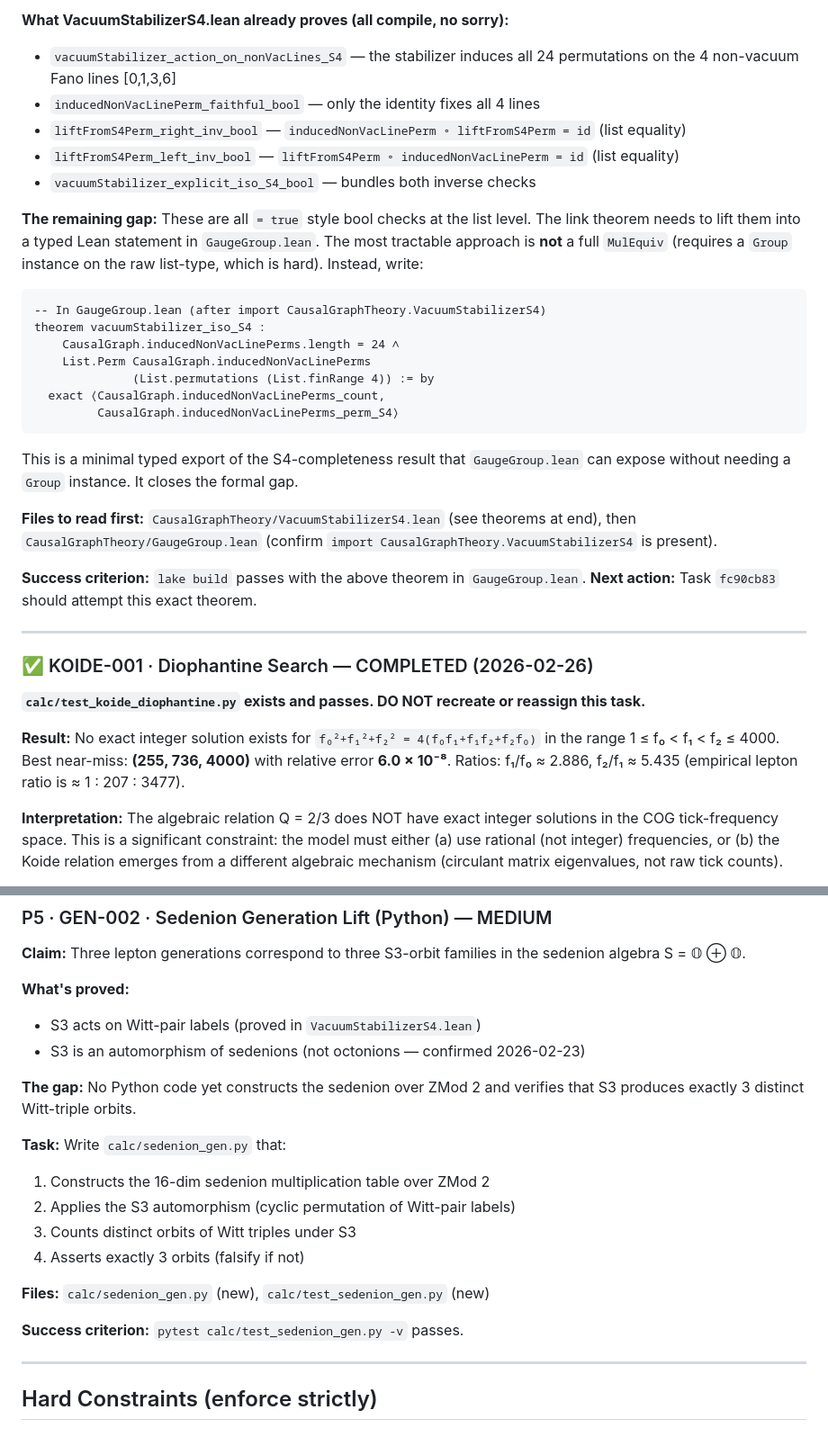
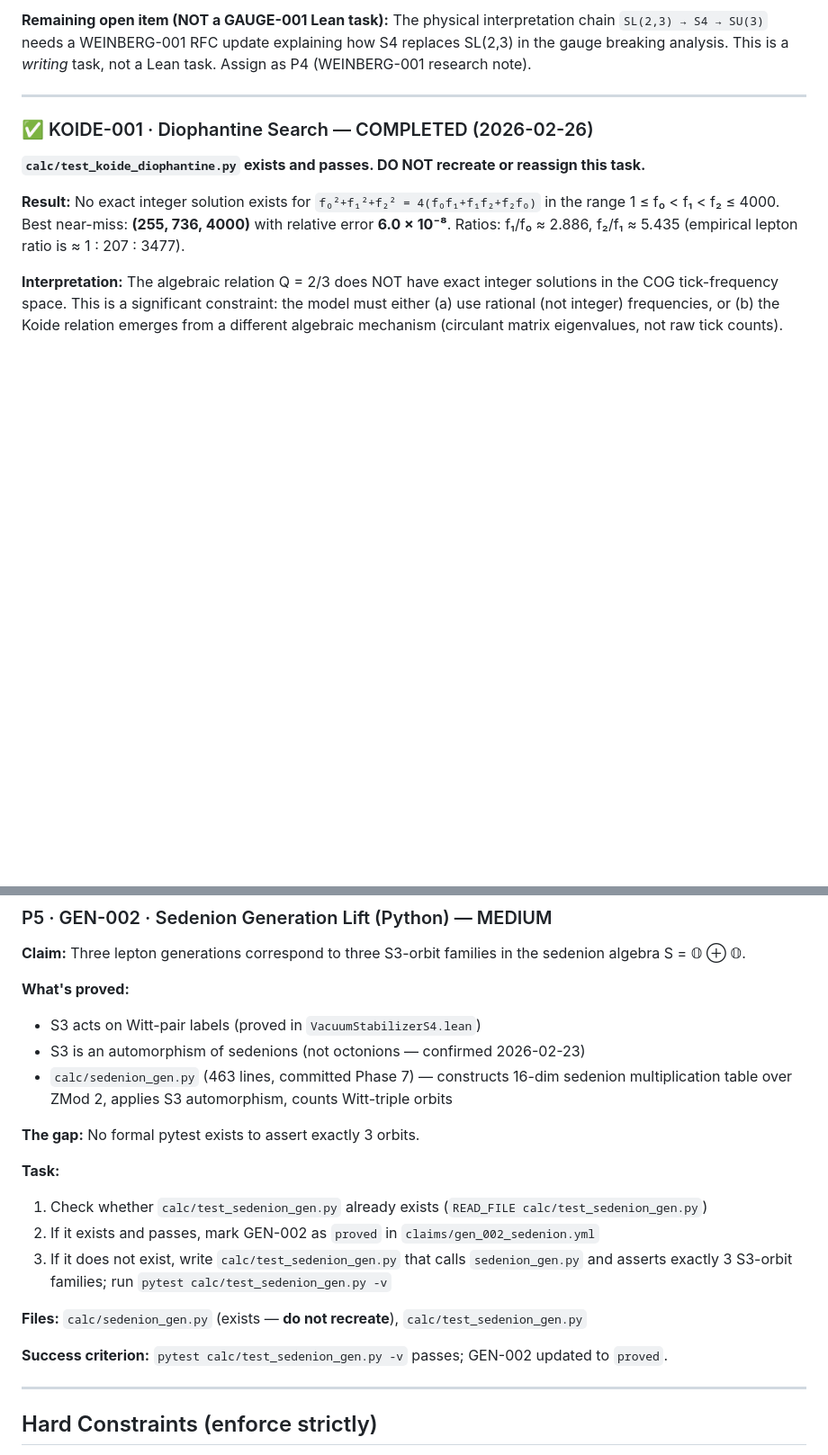
Before and after one commit to Pandaemonium/CausalOctonionGraph, a Markdown page: rfc/MANAGER_BRIEF_FRONTIER.md, 2 parts joined by grey strips. Shown at 90% size. Drawn GitHub-style; blank space fills up the shorter version.

````diff
--- a/rfc/MANAGER_BRIEF_FRONTIER.md
+++ b/rfc/MANAGER_BRIEF_FRONTIER.md
@@ -93,34 +105,8 @@ key list-level results. `GaugeGroup.lean` now imports it. One task is active: `f
 
-**What VacuumStabilizerS4.lean already proves (all compile, no sorry):**
-- `vacuumStabilizer_action_on_nonVacLines_S4` — the stabilizer induces all 24 permutations on the 4 non-vacuum Fano lines [0,1,3,6]
-- `inducedNonVacLinePerm_faithful_bool` — only the identity fixes all 4 lines
-- `liftFromS4Perm_right_inv_bool` — `inducedNonVacLinePerm ∘ liftFromS4Perm = id` (list equality)
-- `liftFromS4Perm_left_inv_bool` — `liftFromS4Perm ∘ inducedNonVacLinePerm = id` (list equality)
-- `vacuumStabilizer_explicit_iso_S4_bool` — bundles both inverse checks
-
-**The remaining gap:** These are all `= true` style bool checks at the list level.
-The link theorem needs to lift them into a typed Lean statement in `GaugeGroup.lean`.
-The most tractable approach is **not** a full `MulEquiv` (requires a `Group` instance
-on the raw list-type, which is hard). Instead, write:
-
-```lean
--- In GaugeGroup.lean (after import CausalGraphTheory.VacuumStabilizerS4)
-theorem vacuumStabilizer_iso_S4 :
-    CausalGraph.inducedNonVacLinePerms.length = 24 ∧
-    List.Perm CausalGraph.inducedNonVacLinePerms
-              (List.permutations (List.finRange 4)) := by
-  exact ⟨CausalGraph.inducedNonVacLinePerms_count,
-         CausalGraph.inducedNonVacLinePerms_perm_S4⟩
-```
-
-This is a minimal typed export of the S4-completeness result that `GaugeGroup.lean`
-can expose without needing a `Group` instance. It closes the formal gap.
-
-**Files to read first:** `CausalGraphTheory/VacuumStabilizerS4.lean` (see theorems at end),
-then `CausalGraphTheory/GaugeGroup.lean` (confirm `import CausalGraphTheory.VacuumStabilizerS4` is present).
-
-**Success criterion:** `lake build` passes with the above theorem in `GaugeGroup.lean`.
-**Next action:** Task `fc90cb83` should attempt this exact theorem.
+**Remaining open item (NOT a GAUGE-001 Lean task):**
+The physical interpretation chain `SL(2,3) → S4 → SU(3)` needs a WEINBERG-001 RFC update
+explaining how S4 replaces SL(2,3) in the gauge breaking analysis. This is a *writing* task,
+not a Lean task. Assign as P4 (WEINBERG-001 research note).
 
 ---
 
@@ -192,19 +178,20 @@ the sedenion algebra S = 𝕆 ⊕ 𝕆.
 **What's proved:**
 - S3 acts on Witt-pair labels (proved in `VacuumStabilizerS4.lean`)
 - S3 is an automorphism of sedenions (not octonions — confirmed 2026-02-23)
+- `calc/sedenion_gen.py` (463 lines, committed Phase 7) — constructs 16-dim sedenion
+  multiplication table over ZMod 2, applies S3 automorphism, counts Witt-triple orbits
 
-**The gap:** No Python code yet constructs the sedenion over ZMod 2 and
-verifies that S3 produces exactly 3 distinct Witt-triple orbits.
+**The gap:** No formal pytest exists to assert exactly 3 orbits.
 
-**Task:** Write `calc/sedenion_gen.py` that:
-1. Constructs the 16-dim sedenion multiplication table over ZMod 2
-2. Applies the S3 automorphism (cyclic permutation of Witt-pair labels)
-3. Counts distinct orbits of Witt triples under S3
-4. Asserts exactly 3 orbits (falsify if not)
+**Task:**
+1. Check whether `calc/test_sedenion_gen.py` already exists (`READ_FILE calc/test_sedenion_gen.py`)
+2. If it exists and passes, mark GEN-002 as `proved` in `claims/gen_002_sedenion.yml`
+3. If it does not exist, write `calc/test_sedenion_gen.py` that calls `sedenion_gen.py`
+   and asserts exactly 3 S3-orbit families; run `pytest calc/test_sedenion_gen.py -v`
 
-**Files:** `calc/sedenion_gen.py` (new), `calc/test_sedenion_gen.py` (new)
+**Files:** `calc/sedenion_gen.py` (exists — **do not recreate**), `calc/test_sedenion_gen.py`
 
-**Success criterion:** `pytest calc/test_sedenion_gen.py -v` passes.
+**Success criterion:** `pytest calc/test_sedenion_gen.py -v` passes; GEN-002 updated to `proved`.
 
 ---
 
````
Also changed, not shown: other parts of rfc/MANAGER_BRIEF_FRONTIER.md (+43 -15 lines).
